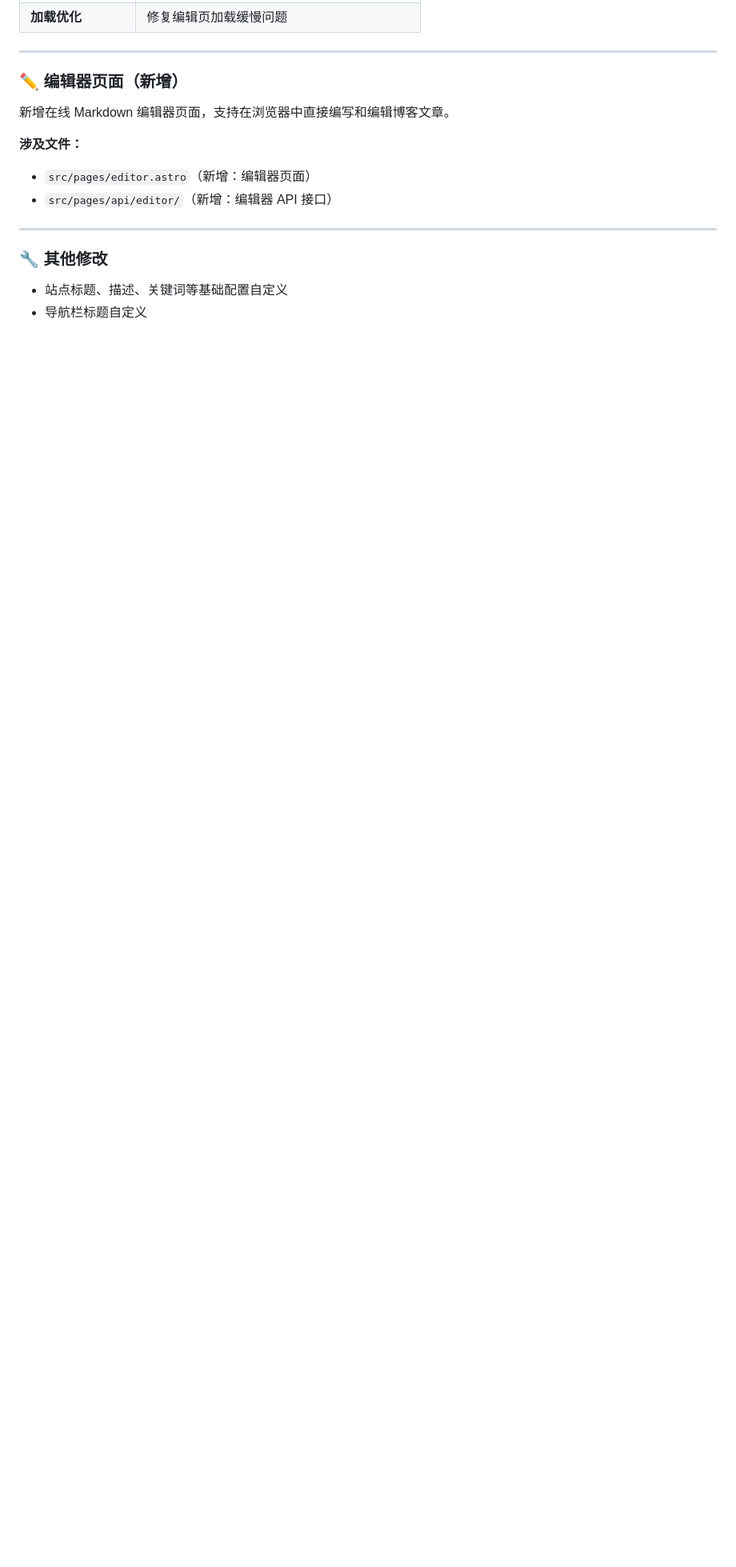
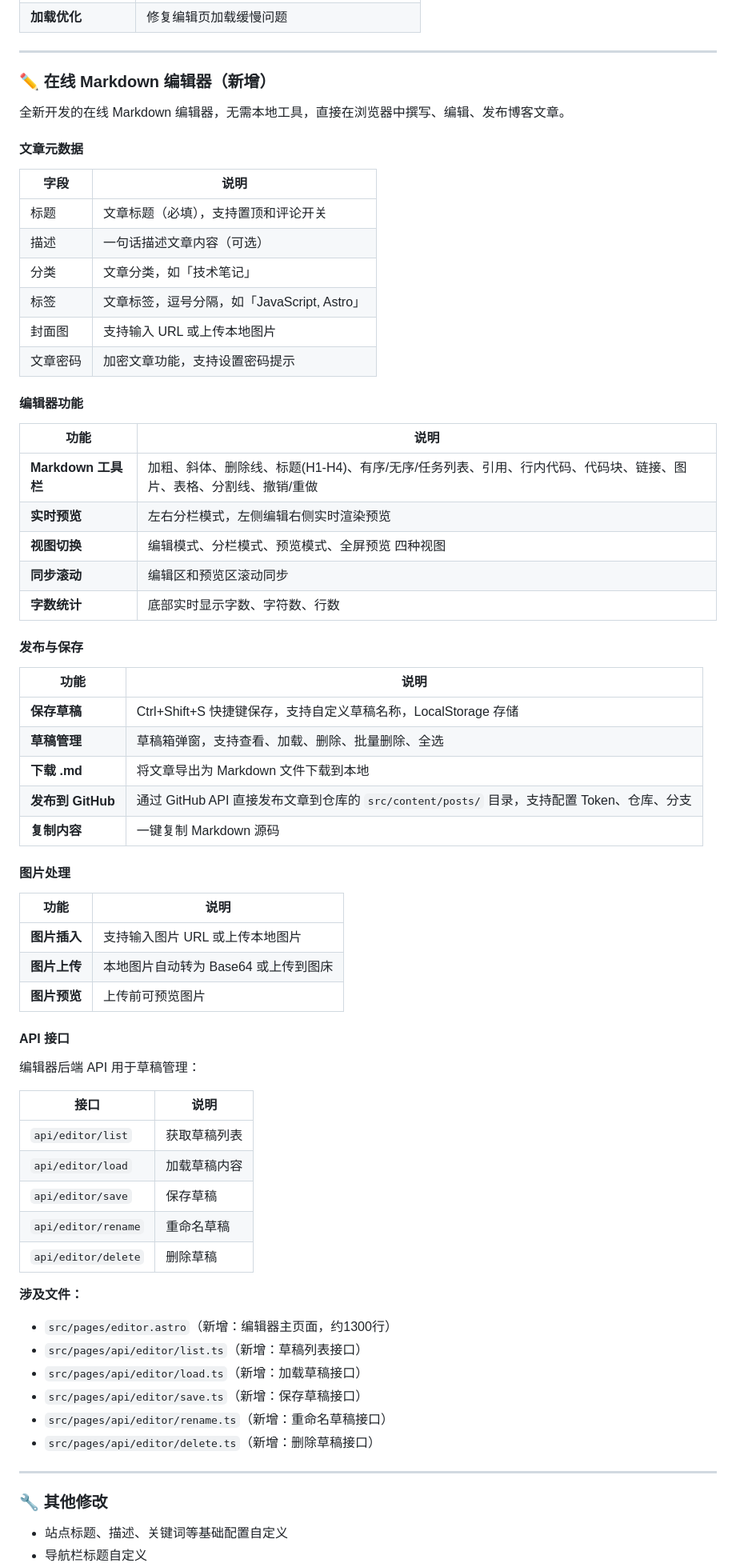
Before and after one commit to Ghost-Insititue/Fireflyblog, a Markdown page: README.md, the part around the change. Shown at 80% size. Rendered like a GitHub page; blank space fills up the shorter version.

Commit message:
第三版
补充编辑器功能

```diff
--- a/README.md
+++ b/README.md
@@ -107,13 +107,68 @@ homeText: {
 
 ---
 
-### ✏️ 编辑器页面（新增）
+### ✏️ 在线 Markdown 编辑器（新增）
 
-新增在线 Markdown 编辑器页面，支持在浏览器中直接编写和编辑博客文章。
+全新开发的在线 Markdown 编辑器，无需本地工具，直接在浏览器中撰写、编辑、发布博客文章。
+
+#### 文章元数据
+
+| 字段 | 说明 |
+|------|------|
+| 标题 | 文章标题（必填），支持置顶和评论开关 |
+| 描述 | 一句话描述文章内容（可选） |
+| 分类 | 文章分类，如「技术笔记」 |
+| 标签 | 文章标签，逗号分隔，如「JavaScript, Astro」 |
+| 封面图 | 支持输入 URL 或上传本地图片 |
+| 文章密码 | 加密文章功能，支持设置密码提示 |
+
+#### 编辑器功能
+
+| 功能 | 说明 |
+|------|------|
+| **Markdown 工具栏** | 加粗、斜体、删除线、标题(H1-H4)、有序/无序/任务列表、引用、行内代码、代码块、链接、图片、表格、分割线、撤销/重做 |
+| **实时预览** | 左右分栏模式，左侧编辑右侧实时渲染预览 |
+| **视图切换** | 编辑模式、分栏模式、预览模式、全屏预览 四种视图 |
+| **同步滚动** | 编辑区和预览区滚动同步 |
+| **字数统计** | 底部实时显示字数、字符数、行数 |
+
+#### 发布与保存
+
+| 功能 | 说明 |
+|------|------|
+| **保存草稿** | Ctrl+Shift+S 快捷键保存，支持自定义草稿名称，LocalStorage 存储 |
+| **草稿管理** | 草稿箱弹窗，支持查看、加载、删除、批量删除、全选 |
+| **下载 .md** | 将文章导出为 Markdown 文件下载到本地 |
+| **发布到 GitHub** | 通过 GitHub API 直接发布文章到仓库的 `src/content/posts/` 目录，支持配置 Token、仓库、分支 |
+| **复制内容** | 一键复制 Markdown 源码 |
+
+#### 图片处理
+
+| 功能 | 说明 |
+|------|------|
+| **图片插入** | 支持输入图片 URL 或上传本地图片 |
+| **图片上传** | 本地图片自动转为 Base64 或上传到图床 |
+| **图片预览** | 上传前可预览图片 |
+
+#### API 接口
+
+编辑器后端 API 用于草稿管理：
+
+| 接口 | 说明 |
+|------|------|
+| `api/editor/list` | 获取草稿列表 |
+| `api/editor/load` | 加载草稿内容 |
+| `api/editor/save` | 保存草稿 |
+| `api/editor/rename` | 重命名草稿 |
+| `api/editor/delete` | 删除草稿 |
 
 **涉及文件：**
-- `src/pages/editor.astro`（新增：编辑器页面）
-- `src/pages/api/editor/`（新增：编辑器 API 接口）
+- `src/pages/editor.astro`（新增：编辑器主页面，约1300行）
+- `src/pages/api/editor/list.ts`（新增：草稿列表接口）
+- `src/pages/api/editor/load.ts`（新增：加载草稿接口）
+- `src/pages/api/editor/save.ts`（新增：保存草稿接口）
+- `src/pages/api/editor/rename.ts`（新增：重命名草稿接口）
+- `src/pages/api/editor/delete.ts`（新增：删除草稿接口）
 
 ---
 
```
